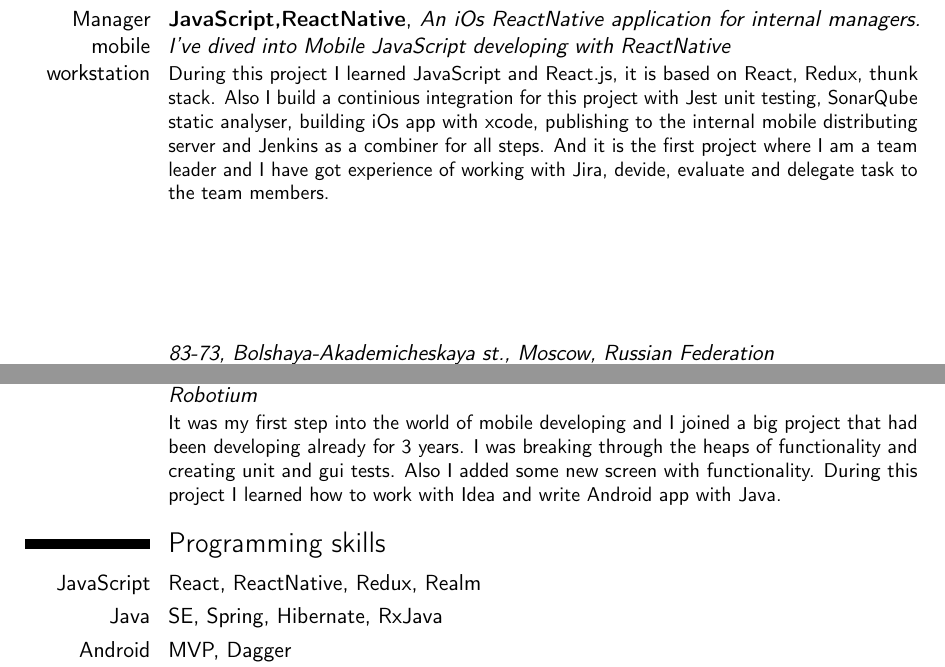
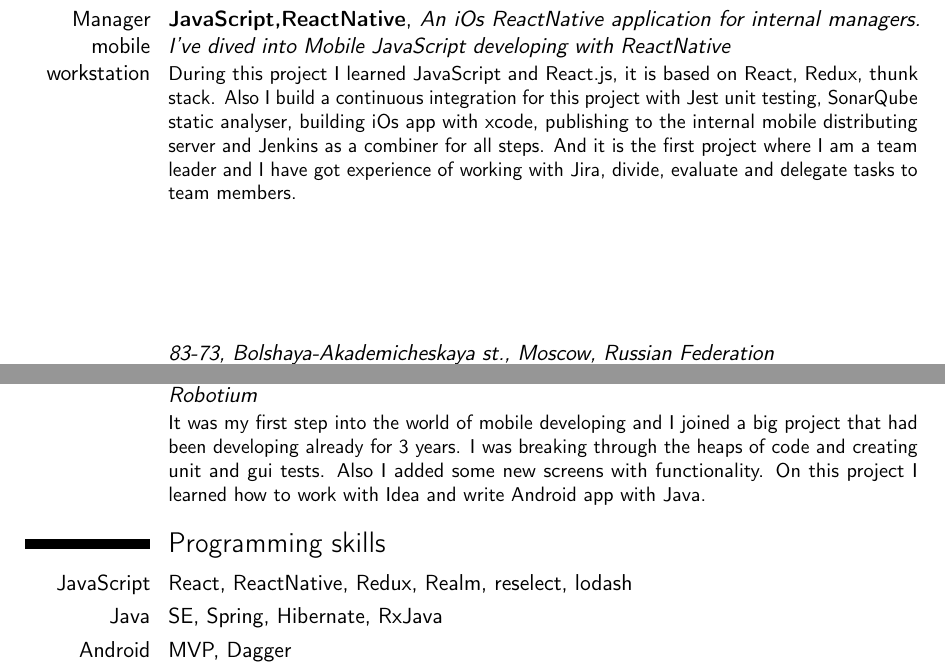
Before and after one commit to obabichev/CV, a LaTeX CV (CV.tex): two parts of pages 1 and 2 of 2, joined at a grey line, cut so that both start at the same text. Compiled offline with pdfLaTeX.

Commit message:
some fixes

```diff
--- a/CV.tex
+++ b/CV.tex
@@ -83,13 +83,13 @@
 
 
 \cventry{Manager mobile workstation}{JavaScript,ReactNative}{An iOs ReactNative application for internal managers. I've dived into Mobile JavaScript developing with ReactNative}{}{}
-{During this project I learned JavaScript and React.js, it is based on React, Redux, thunk stack. Also I build a continious integration for this project with Jest unit testing, SonarQube static analyser, building iOs app with xcode, publishing to the internal mobile distributing server and Jenkins as a combiner for all steps. And it is the first project where I am a team leader and I have got experience of working with Jira, devide, evaluate and delegate task to the team members.}
+{During this project I learned JavaScript and React.js, it is based on React, Redux, thunk stack. Also I build a continuous integration for this project with Jest unit testing, SonarQube static analyser, building iOs app with xcode, publishing to the internal mobile distributing server and Jenkins as a combiner for all steps. And it is the first project where I am a team leader and I have got experience of working with Jira, divide, evaluate and delegate tasks to team members.}
 
 \cventry{SberbankOne}{Java,Spring,Hibernate}{A simple android/iOs application for financial news for a bank where I was invited to make data base structure and backend with Spring}{}{}
 {This project lasted only about 2 month but during that period I dived into the backend side of developing mobile applications. I learned base principles of Spring framework, created database for application data structure with MySQL and created DAO services with Hibernate. Also I described a rest api for using by mobile application.}
 
 \cventry{Sberbank Europe}{Android,Java}{An Android native application for foreign users for banking. My first Android application where I learned Android SDK and libraries like Dagger and Robotium}{}{}
-{It was my first step into the world of mobile developing and I joined a big project that had been developing already for 3 years. I was breaking through the heaps of functionality and creating unit and gui tests. Also I added some new screen with functionality. During this project I learned how to work with Idea and write Android app with Java.}
+{It was my first step into the world of mobile developing and I joined a big project that had been developing already for 3 years. I was breaking through the heaps of code and creating unit and gui tests. Also I added some new screens with functionality. On this project I learned how to work with Idea and write Android app with Java.}
 
 
 %----------------------------------------------------------------------------------------
@@ -98,7 +98,7 @@
 
 \section{Programming skills}
 
-\cvitem{JavaScript}{React, ReactNative, Redux, Realm}{}{}{}{}
+\cvitem{JavaScript}{React, ReactNative, Redux, Realm, reselect, lodash}{}{}{}{}
 \cvitem{Java}{SE, Spring, Hibernate, RxJava}{}{}{}{}
 \cvitem{Android Developing}{MVP, Dagger}{}{}{}{}
 \cvitem{Python}{data analysis, web developing (django), Simulator device modelling}{}{}{}{}
```
Also changed, not shown: 2 other files.
